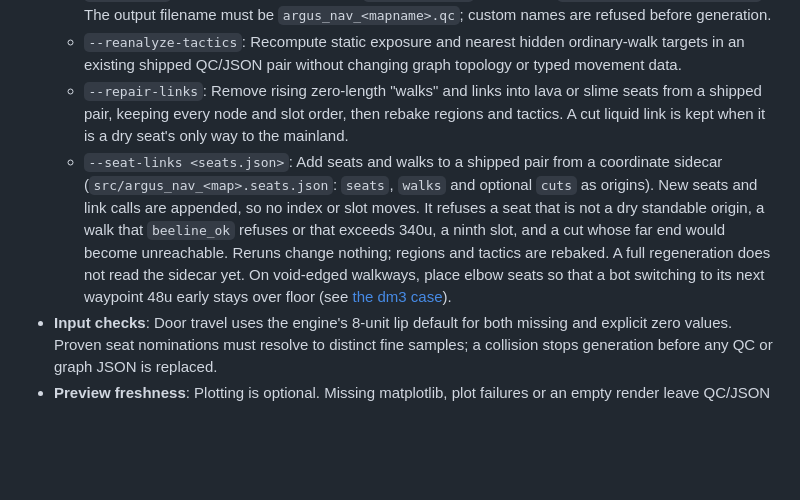
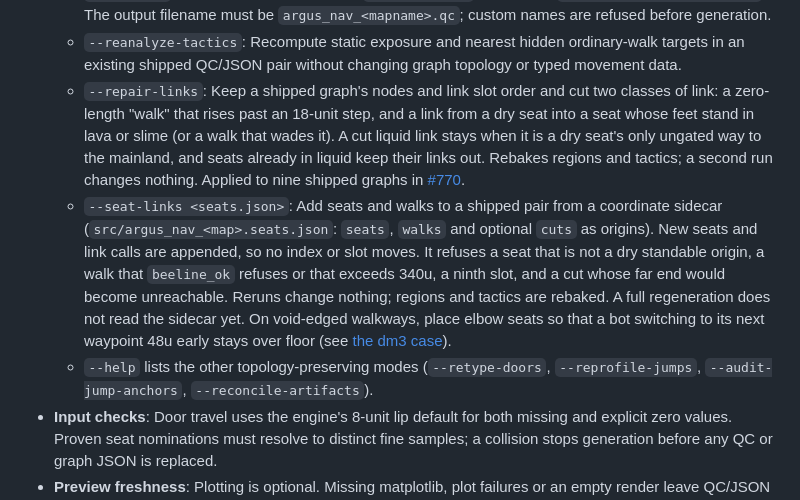
Before and after one commit to saworbit/argus, a Markdown page: tools/README.md, the part around one of its changes. Drawn GitHub-style; blank space fills up the shorter version.

```diff
--- a/tools/README.md
+++ b/tools/README.md
@@ -100,8 +100,9 @@ Offline BSP29 hull 1 clipnode parser and waypoint/link compiler. Generates `src/
   - `--grid <n>`: Override base waypoint sampling grid spacing.
   - `--register`: Wire the generated file into `src/progs.src` and update `src/argus_nav_dispatch.qc`. The output filename must be `argus_nav_<mapname>.qc`; custom names are refused before generation.
   - `--reanalyze-tactics`: Recompute static exposure and nearest hidden ordinary-walk targets in an existing shipped QC/JSON pair without changing graph topology or typed movement data.
-  - `--repair-links`: Remove rising zero-length "walks" and links into lava or slime seats from a shipped pair, keeping every node and slot order, then rebake regions and tactics. A cut liquid link is kept when it is a dry seat's only way to the mainland.
+  - `--repair-links`: Keep a shipped graph's nodes and link slot order and cut two classes of link: a zero-length "walk" that rises past an 18-unit step, and a link from a dry seat into a seat whose feet stand in lava or slime (or a walk that wades it). A cut liquid link stays when it is a dry seat's only ungated way to the mainland, and seats already in liquid keep their links out. Rebakes regions and tactics; a second run changes nothing. Applied to nine shipped graphs in [#770](https://github.com/saworbit/argus/pull/770).
   - `--seat-links <seats.json>`: Add seats and walks to a shipped pair from a coordinate sidecar (`src/argus_nav_<map>.seats.json`: `seats`, `walks` and optional `cuts` as origins). New seats and link calls are appended, so no index or slot moves. It refuses a seat that is not a dry standable origin, a walk that `beeline_ok` refuses or that exceeds 340u, a ninth slot, and a cut whose far end would become unreachable. Reruns change nothing; regions and tactics are rebaked. A full regeneration does not read the sidecar yet. On void-edged walkways, place elbow seats so that a bot switching to its next waypoint 48u early stays over floor (see [the dm3 case](../docs/navmesh-experiment.md#seating-dm3s-south-upper-area)).
+  - `--help` lists the other topology-preserving modes (`--retype-doors`, `--reprofile-jumps`, `--audit-jump-anchors`, `--reconcile-artifacts`).
 - **Input checks**: Door travel uses the engine's 8-unit lip default for both missing and explicit zero values. Proven seat nominations must resolve to distinct fine samples; a collision stops generation before any QC or graph JSON is replaced.
 - **Preview freshness**: Plotting is optional. Missing matplotlib, plot failures or an empty render leave QC/JSON generation successful and invalidate the preview receipt. `<out.png>.json` records `nav-preview-v1`, `generated` and MD5 hashes of the QC, graph JSON and successful PNG. Native results expose `preview_generated`; the wizard and image attachments require matching hashes. An old PNG can remain on disk, but is unavailable as a current preview. Images without a matching receipt are also unavailable. `test_nav_preview.py` and the developer CLI suite cover this without game execution.
 - **Preview styling**: Link colours and dashes come from `argus_linkstyle.py`, the table the lab GUI also draws from: walk green, drop amber dashed, jump red dotted, rocket jump magenta dash-dot, teleport dark long dash, refused jump dark red dashed with an X at the far end. A drop is a plain link that descends more than one 18-unit step, so a one-way link at one level draws as a walk. See the [brand guide](../docs/brand/README.md#navigation-link-colours).
```
Also changed, not shown: other parts of tools/README.md (+29 -0 lines), CHANGELOG.md (+15 -2 lines), docs/navmesh-experiment.md (+15 -1 lines).
